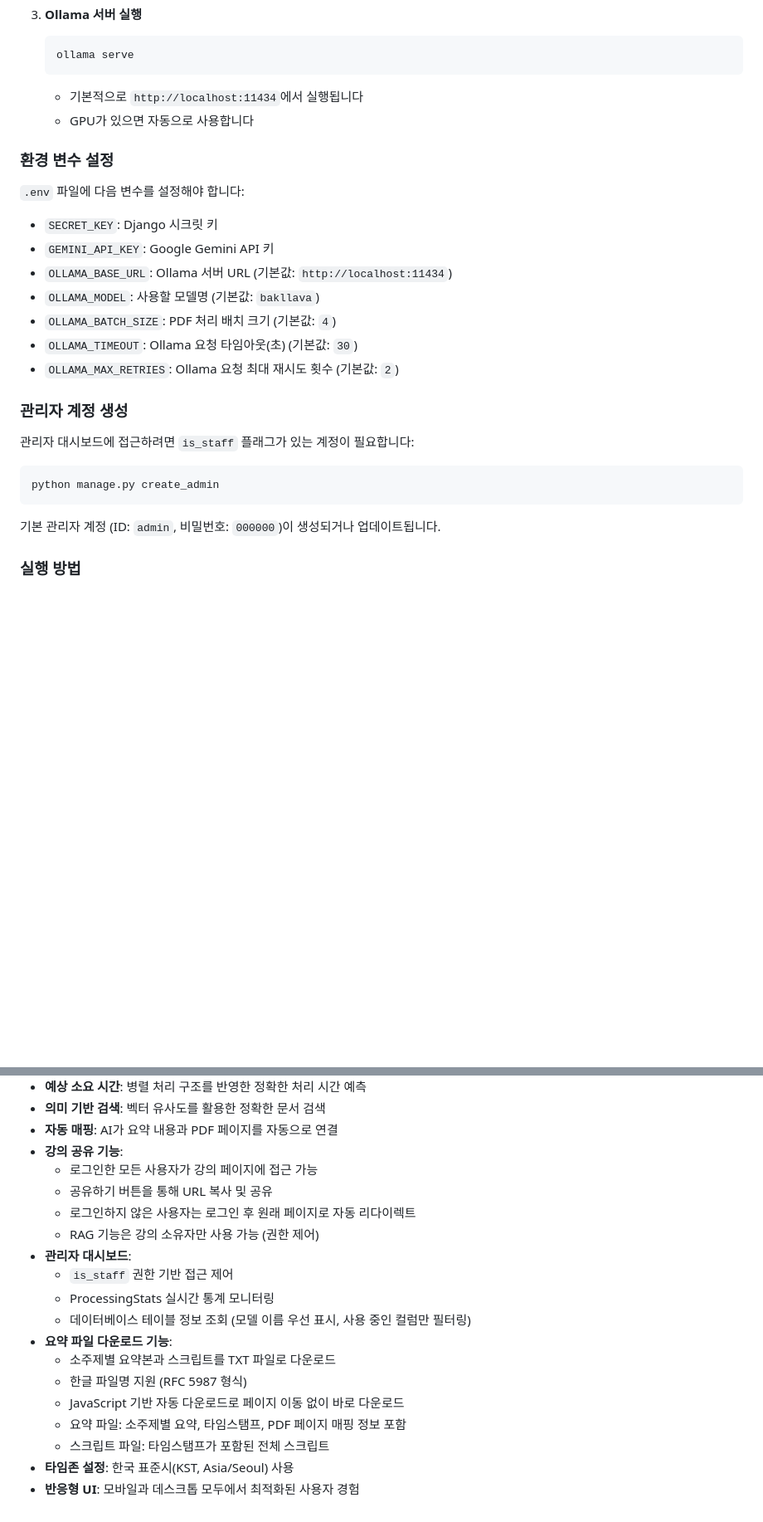
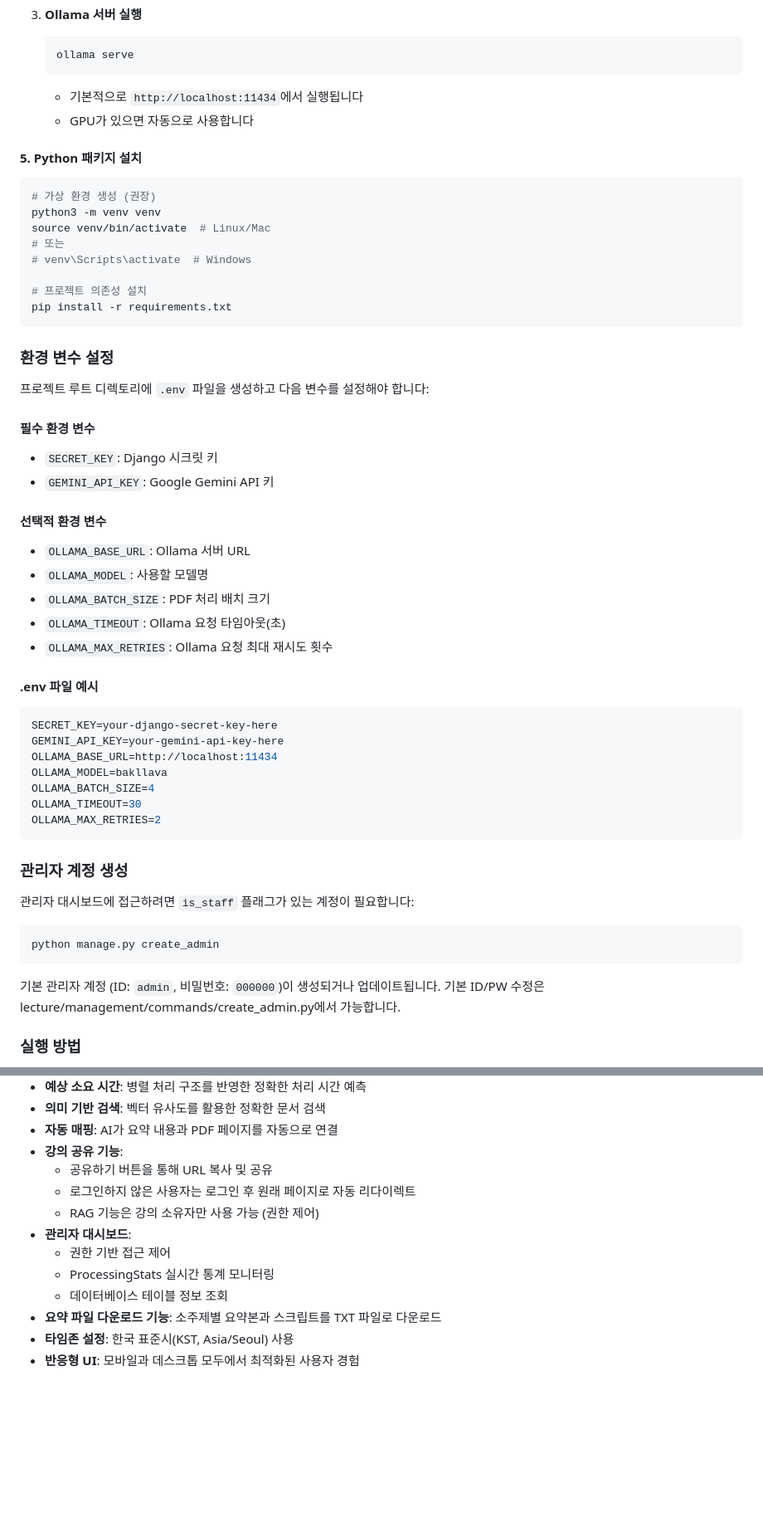
Before and after one commit to dxyxxn/2025-MP, a Markdown page: README.md, 2 parts joined by grey strips. Shown at 83% size. Drawn GitHub-style; blank space fills up the shorter version.

````diff
--- a/README.md
+++ b/README.md
@@ -312,15 +368,42 @@ AI가 컨텍스트 기반 답변 생성
    - 기본적으로 `http://localhost:11434`에서 실행됩니다
    - GPU가 있으면 자동으로 사용합니다
 
+#### 5. Python 패키지 설치
+```bash
+# 가상 환경 생성 (권장)
+python3 -m venv venv
+source venv/bin/activate  # Linux/Mac
+# 또는
+# venv\Scripts\activate  # Windows
+
+# 프로젝트 의존성 설치
+pip install -r requirements.txt
+```
+
 ### 환경 변수 설정
-`.env` 파일에 다음 변수를 설정해야 합니다:
+프로젝트 루트 디렉토리에 `.env` 파일을 생성하고 다음 변수를 설정해야 합니다:
+
+#### 필수 환경 변수
 - `SECRET_KEY`: Django 시크릿 키
 - `GEMINI_API_KEY`: Google Gemini API 키
-- `OLLAMA_BASE_URL`: Ollama 서버 URL (기본값: `http://localhost:11434`)
-- `OLLAMA_MODEL`: 사용할 모델명 (기본값: `bakllava`)
-- `OLLAMA_BATCH_SIZE`: PDF 처리 배치 크기 (기본값: `4`)
-- `OLLAMA_TIMEOUT`: Ollama 요청 타임아웃(초) (기본값: `30`)
-- `OLLAMA_MAX_RETRIES`: Ollama 요청 최대 재시도 횟수 (기본값: `2`)
+
+#### 선택적 환경 변수
+- `OLLAMA_BASE_URL`: Ollama 서버 URL
+- `OLLAMA_MODEL`: 사용할 모델명
+- `OLLAMA_BATCH_SIZE`: PDF 처리 배치 크기
+- `OLLAMA_TIMEOUT`: Ollama 요청 타임아웃(초)
+- `OLLAMA_MAX_RETRIES`: Ollama 요청 최대 재시도 횟수
+
+#### .env 파일 예시
+```env
+SECRET_KEY=your-django-secret-key-here
+GEMINI_API_KEY=your-gemini-api-key-here
+OLLAMA_BASE_URL=http://localhost:11434
+OLLAMA_MODEL=bakllava
+OLLAMA_BATCH_SIZE=4
+OLLAMA_TIMEOUT=30
+OLLAMA_MAX_RETRIES=2
+```
 
 ### 관리자 계정 생성
 관리자 대시보드에 접근하려면 `is_staff` 플래그가 있는 계정이 필요합니다:
@@ -328,6 +411,7 @@ AI가 컨텍스트 기반 답변 생성
 python manage.py create_admin
 ```
 기본 관리자 계정 (ID: `admin`, 비밀번호: `000000`)이 생성되거나 업데이트됩니다.
+기본 ID/PW 수정은 lecture/management/commands/create_admin.py에서 가능합니다.
 
 ### 실행 방법
 1. 의존성 설치: `pip install -r requirements.txt`
@@ -400,19 +484,13 @@ python manage.py check_stuck_tasks --dry-run
 - **의미 기반 검색**: 벡터 유사도를 활용한 정확한 문서 검색
 - **자동 매핑**: AI가 요약 내용과 PDF 페이지를 자동으로 연결
 - **강의 공유 기능**:
-  - 로그인한 모든 사용자가 강의 페이지에 접근 가능
   - 공유하기 버튼을 통해 URL 복사 및 공유
   - 로그인하지 않은 사용자는 로그인 후 원래 페이지로 자동 리다이렉트
   - RAG 기능은 강의 소유자만 사용 가능 (권한 제어)
 - **관리자 대시보드**:
-  - `is_staff` 권한 기반 접근 제어
+  - 권한 기반 접근 제어
   - ProcessingStats 실시간 통계 모니터링
-  - 데이터베이스 테이블 정보 조회 (모델 이름 우선 표시, 사용 중인 컬럼만 필터링)
-- **요약 파일 다운로드 기능**:
-  - 소주제별 요약본과 스크립트를 TXT 파일로 다운로드
-  - 한글 파일명 지원 (RFC 5987 형식)
-  - JavaScript 기반 자동 다운로드로 페이지 이동 없이 바로 다운로드
-  - 요약 파일: 소주제별 요약, 타임스탬프, PDF 페이지 매핑 정보 포함
-  - 스크립트 파일: 타임스탬프가 포함된 전체 스크립트
+  - 데이터베이스 테이블 정보 조회
+- **요약 파일 다운로드 기능**: 소주제별 요약본과 스크립트를 TXT 파일로 다운로드
 - **타임존 설정**: 한국 표준시(KST, Asia/Seoul) 사용
 - **반응형 UI**: 모바일과 데스크톱 모두에서 최적화된 사용자 경험
````
Also changed, not shown: other parts of README.md (+73 -17 lines).
